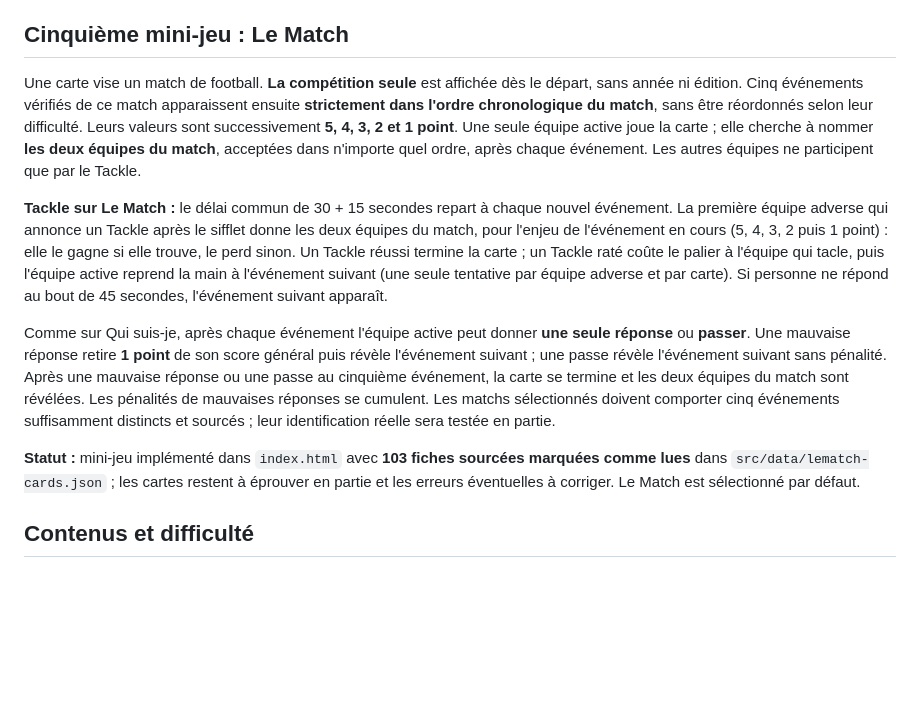
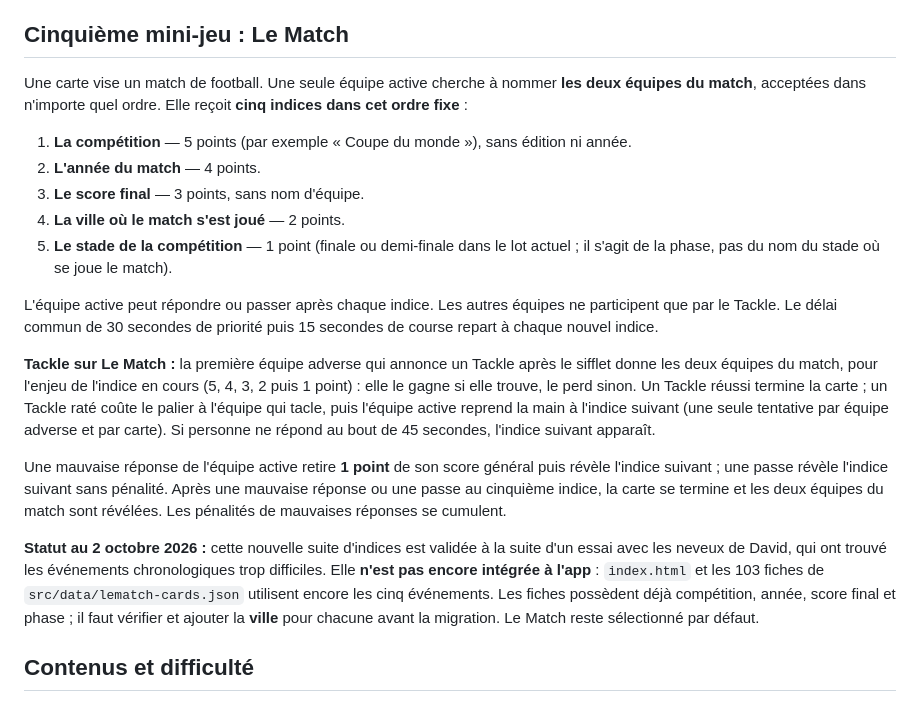
Before and after one commit to Dacloccortexa/game-project, a Markdown page: docs/GAME_DESIGN.md, the part around the change. Drawn GitHub-style; blank space fills up the shorter version.

Commit message:
Documenter la nouvelle progression des indices du Match

```diff
--- a/docs/GAME_DESIGN.md
+++ b/docs/GAME_DESIGN.md
@@ -100,13 +100,21 @@ Les cinq indices d'une carte sont préparés, sourcés et relus **dans cet ordre
 
 ## Cinquième mini-jeu : Le Match
 
-Une carte vise un match de football. **La compétition seule** est affichée dès le départ, sans année ni édition. Cinq événements vérifiés de ce match apparaissent ensuite **strictement dans l'ordre chronologique du match**, sans être réordonnés selon leur difficulté. Leurs valeurs sont successivement **5, 4, 3, 2 et 1 point**. Une seule équipe active joue la carte ; elle cherche à nommer **les deux équipes du match**, acceptées dans n'importe quel ordre, après chaque événement. Les autres équipes ne participent que par le Tackle.
+Une carte vise un match de football. Une seule équipe active cherche à nommer **les deux équipes du match**, acceptées dans n'importe quel ordre. Elle reçoit **cinq indices dans cet ordre fixe** :
 
-**Tackle sur Le Match :** le délai commun de 30 + 15 secondes repart à chaque nouvel événement. La première équipe adverse qui annonce un Tackle après le sifflet donne les deux équipes du match, pour l'enjeu de l'événement en cours (5, 4, 3, 2 puis 1 point) : elle le gagne si elle trouve, le perd sinon. Un Tackle réussi termine la carte ; un Tackle raté coûte le palier à l'équipe qui tacle, puis l'équipe active reprend la main à l'événement suivant (une seule tentative par équipe adverse et par carte). Si personne ne répond au bout de 45 secondes, l'événement suivant apparaît.
+1. **La compétition** — 5 points (par exemple « Coupe du monde »), sans édition ni année.
+2. **L'année du match** — 4 points.
+3. **Le score final** — 3 points, sans nom d'équipe.
+4. **La ville où le match s'est joué** — 2 points.
+5. **Le stade de la compétition** — 1 point (finale ou demi-finale dans le lot actuel ; il s'agit de la phase, pas du nom du stade où se joue le match).
 
-Comme sur Qui suis-je, après chaque événement l'équipe active peut donner **une seule réponse** ou **passer**. Une mauvaise réponse retire **1 point** de son score général puis révèle l'événement suivant ; une passe révèle l'événement suivant sans pénalité. Après une mauvaise réponse ou une passe au cinquième événement, la carte se termine et les deux équipes du match sont révélées. Les pénalités de mauvaises réponses se cumulent. Les matchs sélectionnés doivent comporter cinq événements suffisamment distincts et sourcés ; leur identification réelle sera testée en partie.
+L'équipe active peut répondre ou passer après chaque indice. Les autres équipes ne participent que par le Tackle. Le délai commun de 30 secondes de priorité puis 15 secondes de course repart à chaque nouvel indice.
 
-**Statut :** mini-jeu implémenté dans `index.html` avec **103 fiches sourcées marquées comme lues** dans `src/data/lematch-cards.json` ; les cartes restent à éprouver en partie et les erreurs éventuelles à corriger. Le Match est sélectionné par défaut.
+**Tackle sur Le Match :** la première équipe adverse qui annonce un Tackle après le sifflet donne les deux équipes du match, pour l'enjeu de l'indice en cours (5, 4, 3, 2 puis 1 point) : elle le gagne si elle trouve, le perd sinon. Un Tackle réussi termine la carte ; un Tackle raté coûte le palier à l'équipe qui tacle, puis l'équipe active reprend la main à l'indice suivant (une seule tentative par équipe adverse et par carte). Si personne ne répond au bout de 45 secondes, l'indice suivant apparaît.
+
+Une mauvaise réponse de l'équipe active retire **1 point** de son score général puis révèle l'indice suivant ; une passe révèle l'indice suivant sans pénalité. Après une mauvaise réponse ou une passe au cinquième indice, la carte se termine et les deux équipes du match sont révélées. Les pénalités de mauvaises réponses se cumulent.
+
+**Statut au 2 octobre 2026 :** cette nouvelle suite d'indices est validée à la suite d'un essai avec les neveux de David, qui ont trouvé les événements chronologiques trop difficiles. Elle **n'est pas encore intégrée à l'app** : `index.html` et les 103 fiches de `src/data/lematch-cards.json` utilisent encore les cinq événements. Les fiches possèdent déjà compétition, année, score final et phase ; il faut vérifier et ajouter la **ville** pour chacune avant la migration. Le Match reste sélectionné par défaut.
 
 ## Contenus et difficulté
 
```
